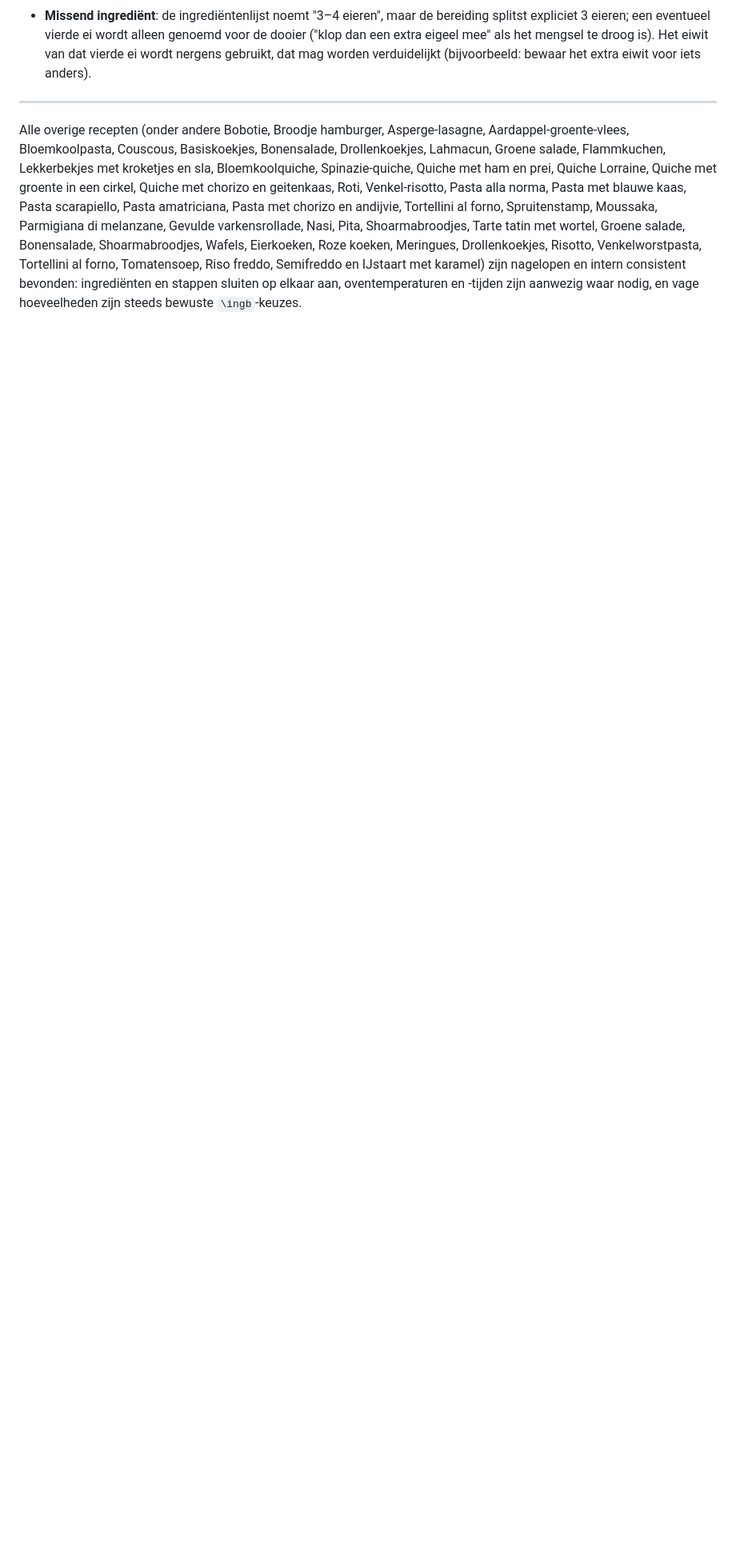
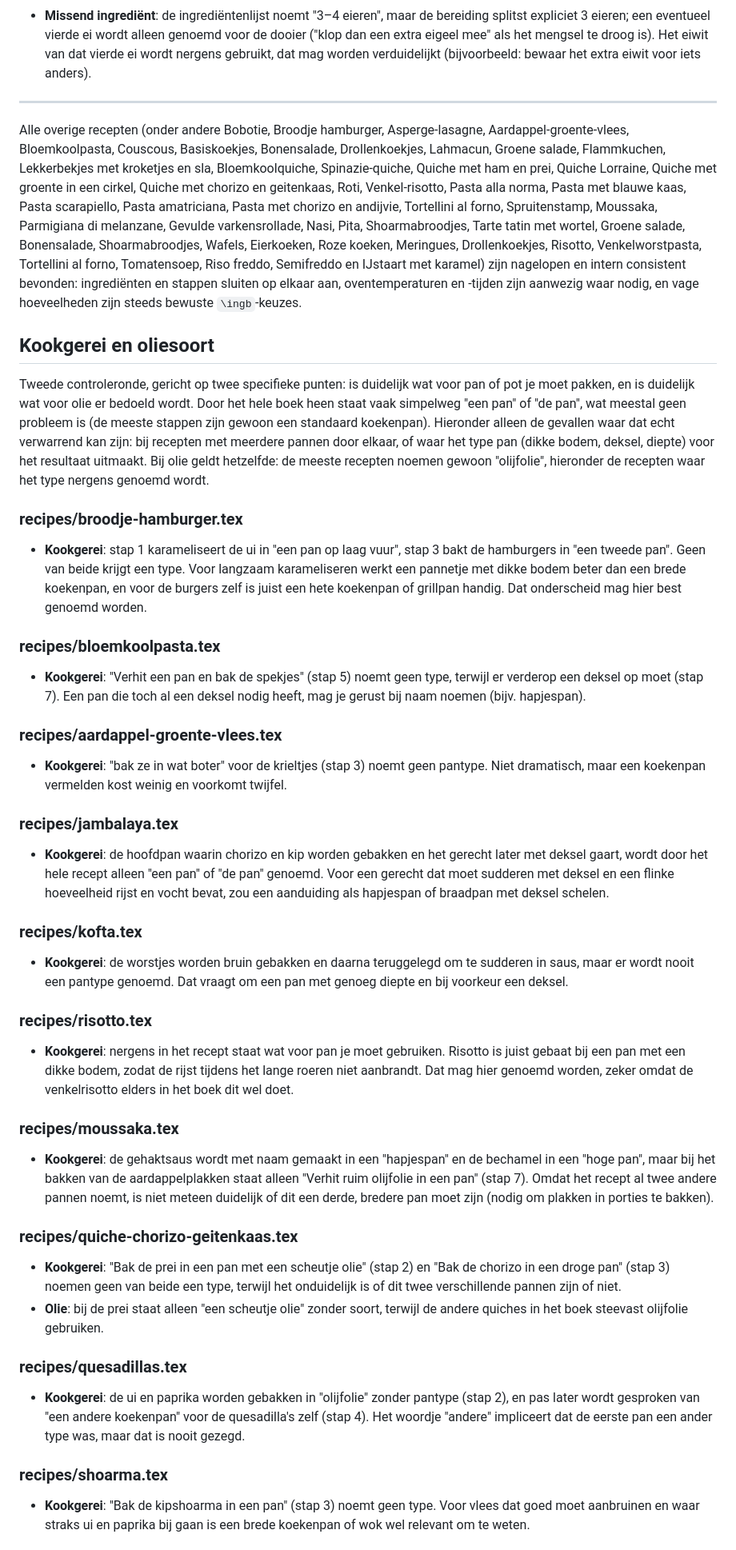
Before and after one commit to spoorcc/kookboek, a Markdown page: review.md, the part around one of its changes. Shown at 80% size. GitHub-like rendering; blank space fills up the shorter version.

Commit message:
Add pan/pot and oil type clarity check to review.md

```diff
--- a/review.md
+++ b/review.md
@@ -129,3 +129,76 @@ Tomatensoep, Riso freddo, Semifreddo en IJstaart met karamel) zijn nagelopen
 en intern consistent bevonden: ingrediënten en stappen sluiten op elkaar aan,
 oventemperaturen en -tijden zijn aanwezig waar nodig, en vage hoeveelheden
 zijn steeds bewuste `\ingb`-keuzes.
+
+## Kookgerei en oliesoort
+
+Tweede controleronde, gericht op twee specifieke punten: is duidelijk wat
+voor pan of pot je moet pakken, en is duidelijk wat voor olie er bedoeld
+wordt. Door het hele boek heen staat vaak simpelweg "een pan" of "de pan",
+wat meestal geen probleem is (de meeste stappen zijn gewoon een standaard
+koekenpan). Hieronder alleen de gevallen waar dat echt verwarrend kan zijn:
+bij recepten met meerdere pannen door elkaar, of waar het type pan (dikke
+bodem, deksel, diepte) voor het resultaat uitmaakt. Bij olie geldt hetzelfde:
+de meeste recepten noemen gewoon "olijfolie", hieronder de recepten waar het
+type nergens genoemd wordt.
+
+### recipes/broodje-hamburger.tex
+- **Kookgerei**: stap 1 karameliseert de ui in "een pan op laag vuur", stap 3
+  bakt de hamburgers in "een tweede pan". Geen van beide krijgt een type. Voor
+  langzaam karameliseren werkt een pannetje met dikke bodem beter dan een
+  brede koekenpan, en voor de burgers zelf is juist een hete koekenpan of
+  grillpan handig. Dat onderscheid mag hier best genoemd worden.
+
+### recipes/bloemkoolpasta.tex
+- **Kookgerei**: "Verhit een pan en bak de spekjes" (stap 5) noemt geen type,
+  terwijl er verderop een deksel op moet (stap 7). Een pan die toch al een
+  deksel nodig heeft, mag je gerust bij naam noemen (bijv. hapjespan).
+
+### recipes/aardappel-groente-vlees.tex
+- **Kookgerei**: "bak ze in wat boter" voor de krieltjes (stap 3) noemt geen
+  pantype. Niet dramatisch, maar een koekenpan vermelden kost weinig en
+  voorkomt twijfel.
+
+### recipes/jambalaya.tex
+- **Kookgerei**: de hoofdpan waarin chorizo en kip worden gebakken en het
+  gerecht later met deksel gaart, wordt door het hele recept alleen "een pan"
+  of "de pan" genoemd. Voor een gerecht dat moet sudderen met deksel en een
+  flinke hoeveelheid rijst en vocht bevat, zou een aanduiding als hapjespan
+  of braadpan met deksel schelen.
+
+### recipes/kofta.tex
+- **Kookgerei**: de worstjes worden bruin gebakken en daarna teruggelegd om
+  te sudderen in saus, maar er wordt nooit een pantype genoemd. Dat vraagt om
+  een pan met genoeg diepte en bij voorkeur een deksel.
+
+### recipes/risotto.tex
+- **Kookgerei**: nergens in het recept staat wat voor pan je moet gebruiken.
+  Risotto is juist gebaat bij een pan met een dikke bodem, zodat de rijst
+  tijdens het lange roeren niet aanbrandt. Dat mag hier genoemd worden, zeker
+  omdat de venkelrisotto elders in het boek dit wel doet.
+
+### recipes/moussaka.tex
+- **Kookgerei**: de gehaktsaus wordt met naam gemaakt in een "hapjespan" en de
+  bechamel in een "hoge pan", maar bij het bakken van de aardappelplakken
+  staat alleen "Verhit ruim olijfolie in een pan" (stap 7). Omdat het recept
+  al twee andere pannen noemt, is niet meteen duidelijk of dit een derde,
+  bredere pan moet zijn (nodig om plakken in porties te bakken).
+
+### recipes/quiche-chorizo-geitenkaas.tex
+- **Kookgerei**: "Bak de prei in een pan met een scheutje olie" (stap 2) en
+  "Bak de chorizo in een droge pan" (stap 3) noemen geen van beide een type,
+  terwijl het onduidelijk is of dit twee verschillende pannen zijn of niet.
+- **Olie**: bij de prei staat alleen "een scheutje olie" zonder soort, terwijl
+  de andere quiches in het boek steevast olijfolie gebruiken.
+
+### recipes/quesadillas.tex
+- **Kookgerei**: de ui en paprika worden gebakken in "olijfolie" zonder
+  pantype (stap 2), en pas later wordt gesproken van "een andere koekenpan"
+  voor de quesadilla's zelf (stap 4). Het woordje "andere" impliceert dat de
+  eerste pan een ander type was, maar dat is nooit gezegd.
+
+### recipes/shoarma.tex
+- **Kookgerei**: "Bak de kipshoarma in een pan" (stap 3) noemt geen type. Voor
+  vlees dat goed moet aanbruinen en waar straks ui en paprika bij gaan is een
+  brede koekenpan of wok wel relevant om te weten.
+
```
Also changed, not shown: other parts of review.md (+16 -0 lines).
